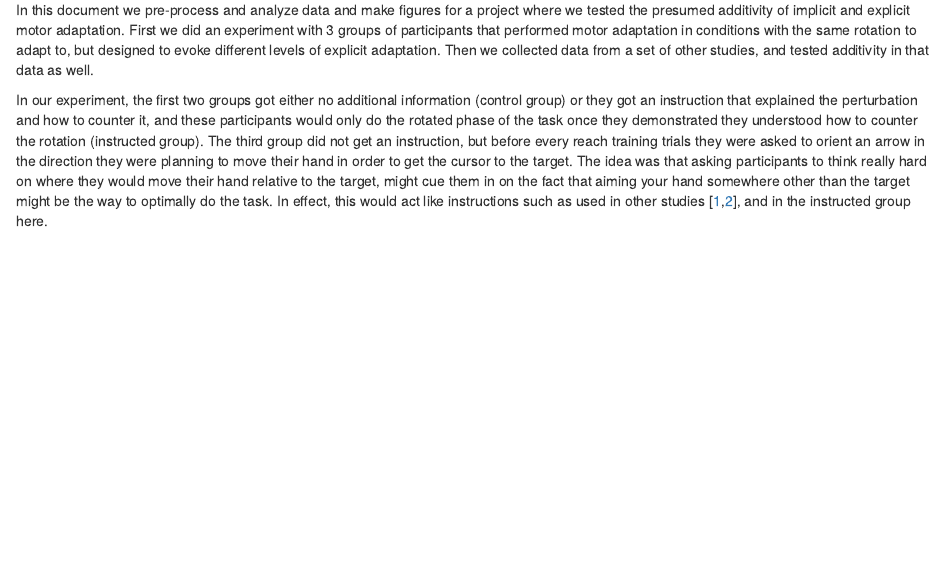
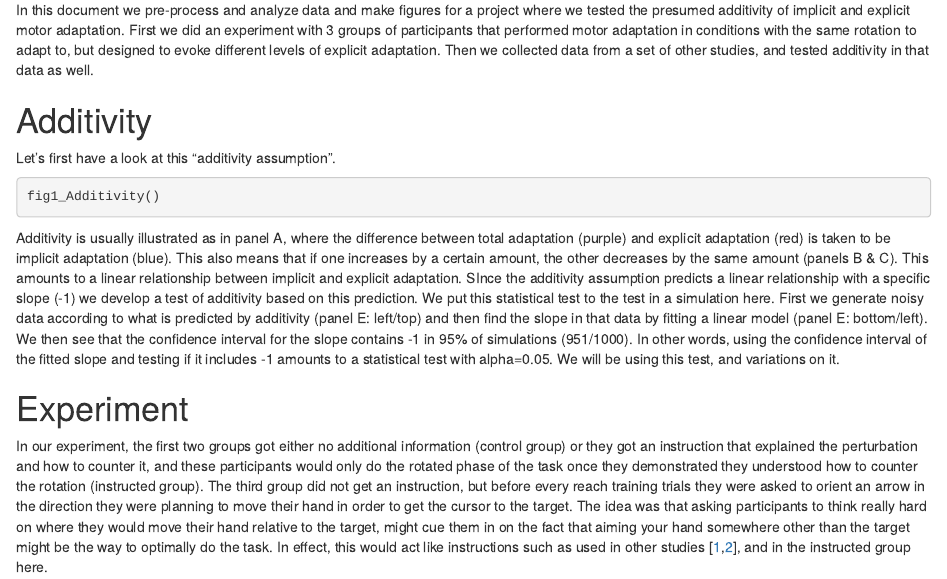
Before and after one commit to thartbm/Additivity, an R Markdown document (Additivity.Rmd): the page in a window 1100 px wide, from 70 px down. Rendered offline with R 4.5, knitr and Pandoc, with nearby package versions; the code is not run, so its results and figures are left out.

Commit message:
added explanation of the additivity assumption to the start of the notebook

````diff
--- a/Additivity.Rmd
+++ b/Additivity.Rmd
@@ -9,6 +9,17 @@ link-citations: yes
 ---
 
 In this document we pre-process and analyze data and make figures for a project where we tested the presumed additivity of implicit and explicit motor adaptation. First we did an experiment with 3 groups of participants that performed motor adaptation in conditions with the same rotation to adapt to, but designed to evoke different levels of explicit adaptation. Then we collected data from a set of other studies, and tested additivity in that data as well.
+
+# Additivity
+
+Let's first have a look at this "additivity assumption".
+
+```{r}
+fig1_Additivity()
+```
+Additivity is usually illustrated as in panel A, where the difference between total adaptation (purple) and explicit adaptation (red) is taken to be implicit adaptation (blue). This also means that if one increases by a certain amount, the other decreases by the same amount (panels B & C). This amounts to a linear relationship between implicit and explicit adaptation. SInce the additivity assumption predicts a linear relationship with a specific slope (-1) we develop a test of additivity based on this prediction. We put this statistical test to the test in a simulation here. First we generate noisy data according to what is predicted by additivity (panel E: left/top) and then find the slope in that data by fitting a linear model (panel E: bottom/left). We then see that the confidence interval for the slope contains -1 in 95% of simulations (951/1000). In other words, using the confidence interval of the fitted slope and testing if it includes -1 amounts to a statistical test with alpha=0.05. We will be using this test, and variations on it.
+
+# Experiment
 
 In our experiment, the first two groups got either no additional information (control group) or they got an instruction that explained the perturbation and how to counter it, and these participants would only do the rotated phase of the task once they demonstrated they understood how to counter the rotation (instructed group). The third group did not get an instruction, but before every reach training trials they were asked to orient an arrow in the direction they were planning to move their hand in order to get the cursor to the target. The idea was that asking participants to think really hard on where they would move their hand relative to the target, might cue them in on the fact that aiming your hand somewhere other than the target might be the way to optimally do the task. In effect, this would act like instructions such as used in other studies [@Werner2015; @Modchalingam2019], and in the instructed group here.
 
````
